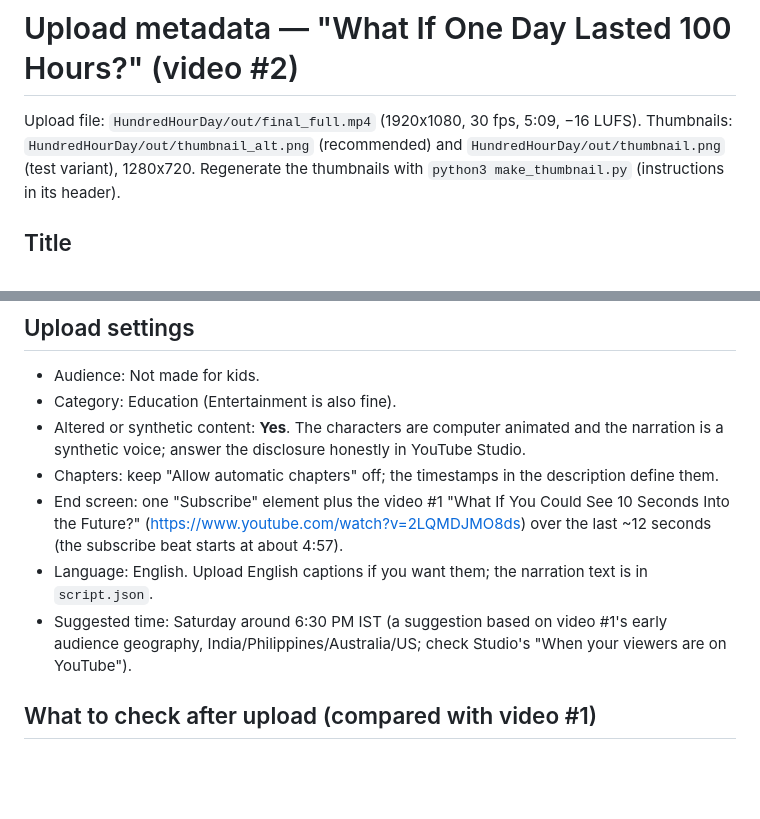
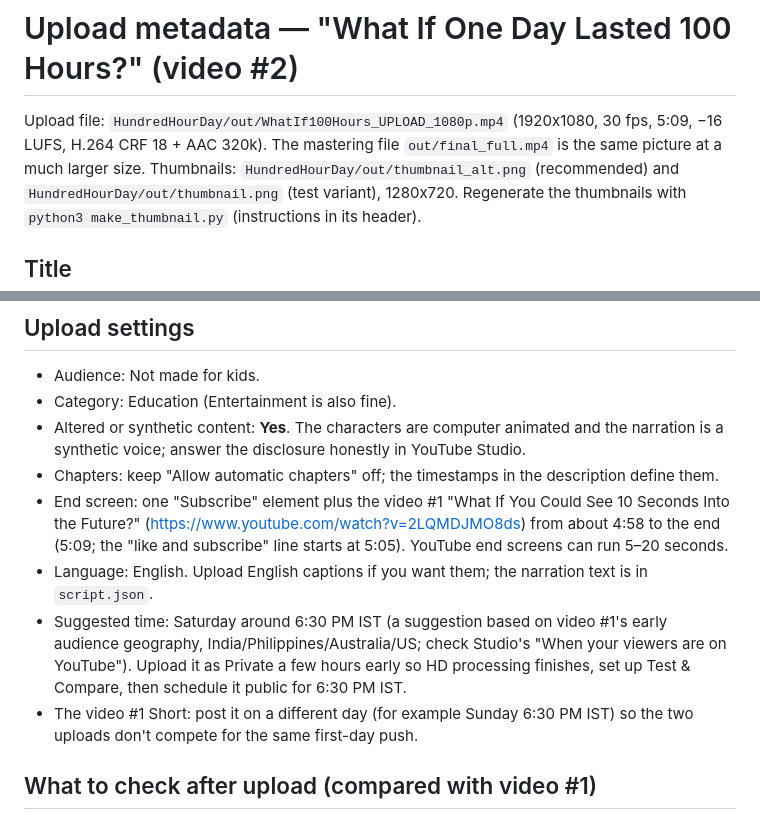
Before and after one commit to king1484/claude-workspace, a Markdown page: HundredHourDay/METADATA.md, 2 parts joined by grey strips. Rendered like a GitHub page; blank space fills up the shorter version.

Commit message:
HundredHourDay: upload file, timing and end-screen notes in METADATA
Co-Authored-By: Claude Opus 5.5 <noreply@anthropic.com>
Claude-Session: https://claude.ai/code/session_01UuahxNtEV8EKZsKrXKwW8v

```diff
--- a/HundredHourDay/METADATA.md
+++ b/HundredHourDay/METADATA.md
@@ -1,6 +1,6 @@
 # Upload metadata — "What If One Day Lasted 100 Hours?" (video #2)
 
-Upload file: `HundredHourDay/out/final_full.mp4` (1920x1080, 30 fps, 5:09, −16 LUFS).
+Upload file: `HundredHourDay/out/WhatIf100Hours_UPLOAD_1080p.mp4` (1920x1080, 30 fps, 5:09, −16 LUFS, H.264 CRF 18 + AAC 320k). The mastering file `out/final_full.mp4` is the same picture at a much larger size.
 Thumbnails: `HundredHourDay/out/thumbnail_alt.png` (recommended) and `HundredHourDay/out/thumbnail.png` (test variant), 1280x720.
 Regenerate the thumbnails with `python3 make_thumbnail.py` (instructions in its header).
 
@@ -61,9 +61,11 @@ Which would be harder for you: the 50-hour day or the 50-hour night? 🌞🌙
 - Category: Education (Entertainment is also fine).
 - Altered or synthetic content: **Yes**. The characters are computer animated and the narration is a synthetic voice; answer the disclosure honestly in YouTube Studio.
 - Chapters: keep "Allow automatic chapters" off; the timestamps in the description define them.
-- End screen: one "Subscribe" element plus the video #1 "What If You Could See 10 Seconds Into the Future?" (https://www.youtube.com/watch?v=2LQMDJMO8ds) over the last ~12 seconds (the subscribe beat starts at about 4:57).
+- End screen: one "Subscribe" element plus the video #1 "What If You Could See 10 Seconds Into the Future?" (https://www.youtube.com/watch?v=2LQMDJMO8ds) from about 4:58 to the end (5:09; the "like and subscribe" line starts at 5:05). YouTube end screens can run 5–20 seconds.
 - Language: English. Upload English captions if you want them; the narration text is in `script.json`.
 - Suggested time: Saturday around 6:30 PM IST (a suggestion based on video #1's early audience geography, India/Philippines/Australia/US; check Studio's "When your viewers are on YouTube").
+  Upload it as Private a few hours early so HD processing finishes, set up Test & Compare, then schedule it public for 6:30 PM IST.
+- The video #1 Short: post it on a different day (for example Sunday 6:30 PM IST) so the two uploads don't compete for the same first-day push.
 
 ## What to check after upload (compared with video #1)
 
```
